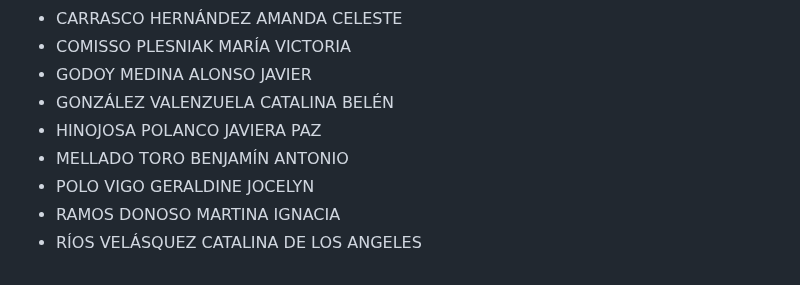
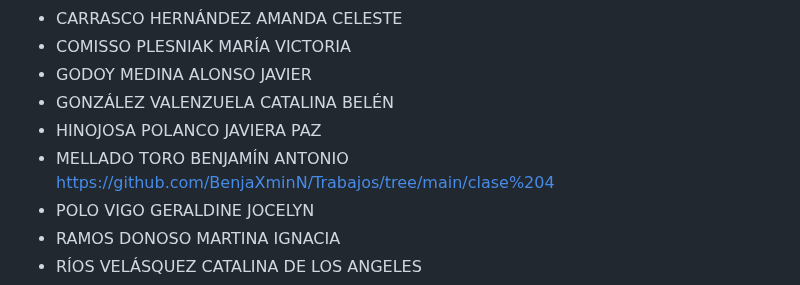
Before and after one commit to sailyambla/dise4000-2025, a Markdown page: tareas/tareas-seccion-2.md, the part around the change. Rendered like a GitHub page.

```diff
--- a/tareas/tareas-seccion-2.md
+++ b/tareas/tareas-seccion-2.md
@@ -58,7 +58,7 @@
 * GODOY MEDINA ALONSO JAVIER
 * GONZÁLEZ VALENZUELA CATALINA BELÉN
 * HINOJOSA POLANCO JAVIERA PAZ
-* MELLADO TORO BENJAMÍN ANTONIO
+* MELLADO TORO BENJAMÍN ANTONIO https://github.com/BenjaXminN/Trabajos/tree/main/clase%204
 * POLO VIGO GERALDINE JOCELYN
 * RAMOS DONOSO MARTINA IGNACIA
 * RÍOS VELÁSQUEZ CATALINA DE LOS ANGELES
```
